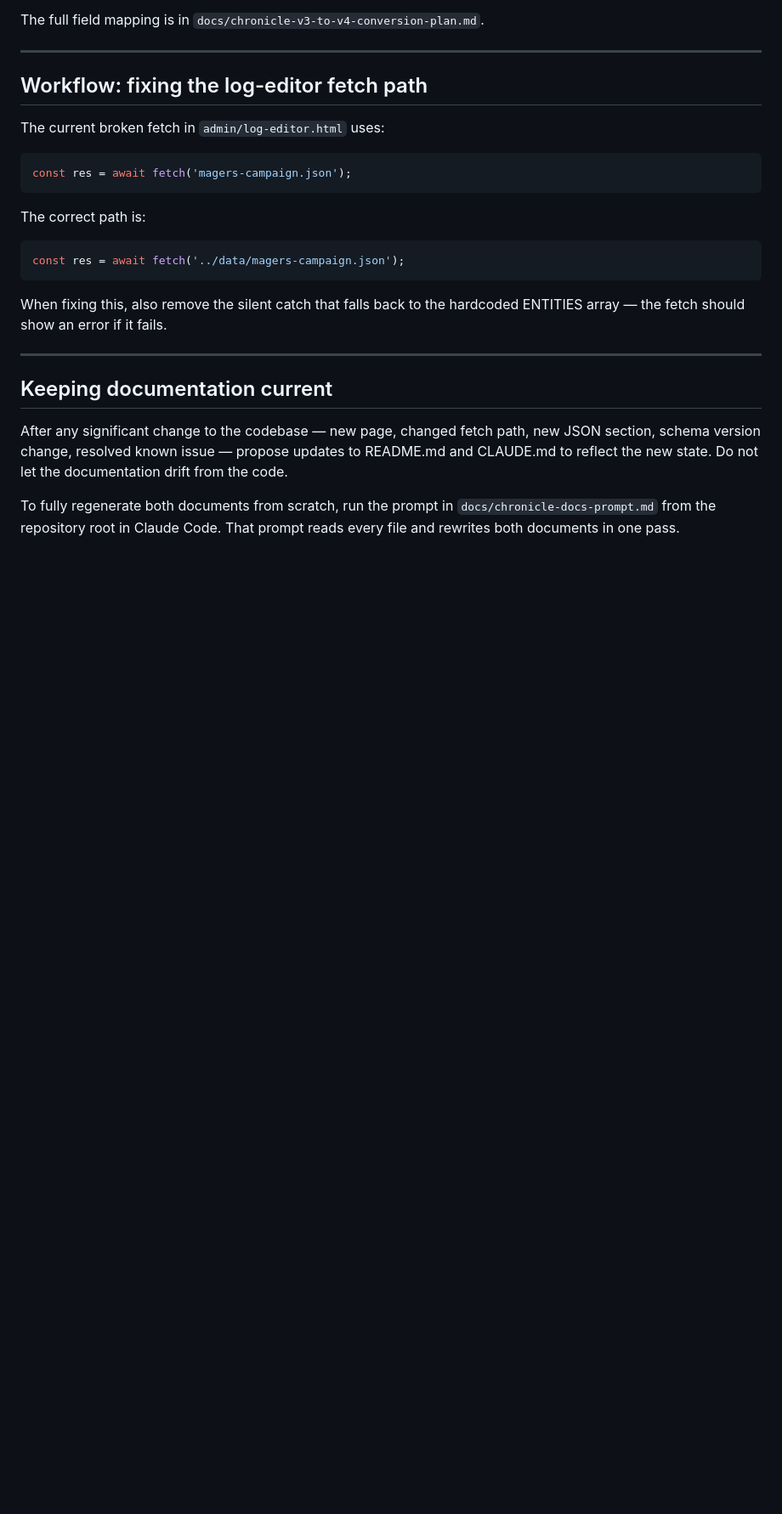
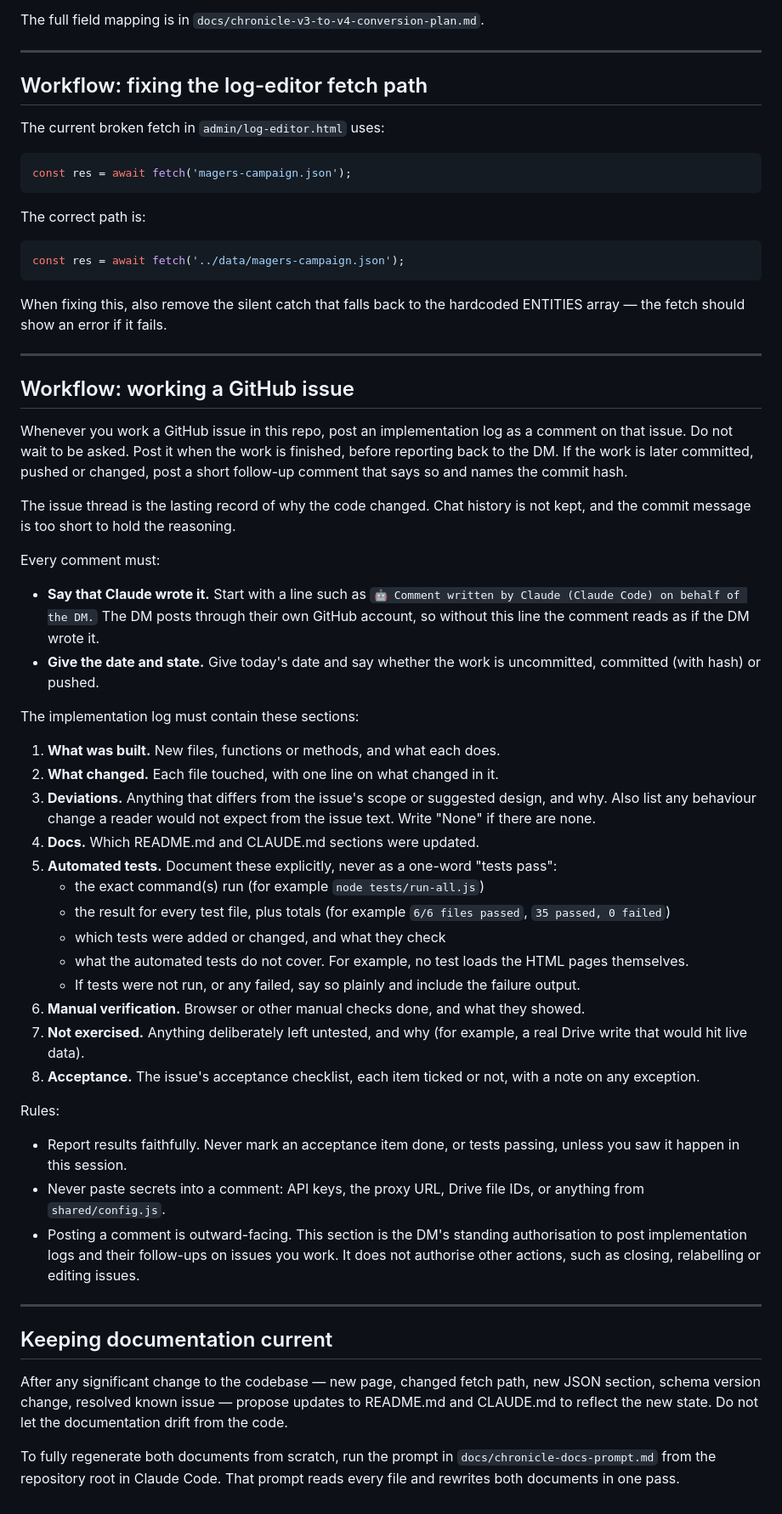
Before and after one commit to dgrimesii/Chronicle-MagersCampaign, a Markdown page: CLAUDE.md, the part around the change. Shown at 85% size. GitHub-like rendering; blank space fills up the shorter version.

Commit message:
docs(claude): require a Claude-attributed implementation log on worked issues
Add "Workflow: working a GitHub issue" to CLAUDE.md. Whenever Claude
works an issue it posts an implementation log comment, marked as written
by Claude, covering what was built, changes, deviations, docs, an
explicit automated-test record (commands, per-file results, coverage
gaps), manual verification, untested areas and acceptance. Follow-up
comments name the commit hash once work is committed or pushed.

Co-Authored-By: Claude Opus 5.5 <noreply@anthropic.com>

```diff
--- a/CLAUDE.md
+++ b/CLAUDE.md
@@ -507,6 +507,41 @@ When fixing this, also remove the silent catch that falls back to the hardcoded
 
 ---
 
+## Workflow: working a GitHub issue
+
+Whenever you work a GitHub issue in this repo, post an implementation log as a comment on that issue. Do not wait to be asked. Post it when the work is finished, before reporting back to the DM. If the work is later committed, pushed or changed, post a short follow-up comment that says so and names the commit hash.
+
+The issue thread is the lasting record of why the code changed. Chat history is not kept, and the commit message is too short to hold the reasoning.
+
+Every comment must:
+
+- **Say that Claude wrote it.** Start with a line such as `🤖 Comment written by Claude (Claude Code) on behalf of the DM.` The DM posts through their own GitHub account, so without this line the comment reads as if the DM wrote it.
+- **Give the date and state.** Give today's date and say whether the work is uncommitted, committed (with hash) or pushed.
+
+The implementation log must contain these sections:
+
+1. **What was built.** New files, functions or methods, and what each does.
+2. **What changed.** Each file touched, with one line on what changed in it.
+3. **Deviations.** Anything that differs from the issue's scope or suggested design, and why. Also list any behaviour change a reader would not expect from the issue text. Write "None" if there are none.
+4. **Docs.** Which README.md and CLAUDE.md sections were updated.
+5. **Automated tests.** Document these explicitly, never as a one-word "tests pass":
+   - the exact command(s) run (for example `node tests/run-all.js`)
+   - the result for every test file, plus totals (for example `6/6 files passed`, `35 passed, 0 failed`)
+   - which tests were added or changed, and what they check
+   - what the automated tests do not cover. For example, no test loads the HTML pages themselves.
+   - If tests were not run, or any failed, say so plainly and include the failure output.
+6. **Manual verification.** Browser or other manual checks done, and what they showed.
+7. **Not exercised.** Anything deliberately left untested, and why (for example, a real Drive write that would hit live data).
+8. **Acceptance.** The issue's acceptance checklist, each item ticked or not, with a note on any exception.
+
+Rules:
+
+- Report results faithfully. Never mark an acceptance item done, or tests passing, unless you saw it happen in this session.
+- Never paste secrets into a comment: API keys, the proxy URL, Drive file IDs, or anything from `shared/config.js`.
+- Posting a comment is outward-facing. This section is the DM's standing authorisation to post implementation logs and their follow-ups on issues you work. It does not authorise other actions, such as closing, relabelling or editing issues.
+
+---
+
 ## Keeping documentation current
 
 After any significant change to the codebase — new page, changed fetch path, new JSON section, schema version change, resolved known issue — propose updates to README.md and CLAUDE.md to reflect the new state. Do not let the documentation drift from the code.
```
